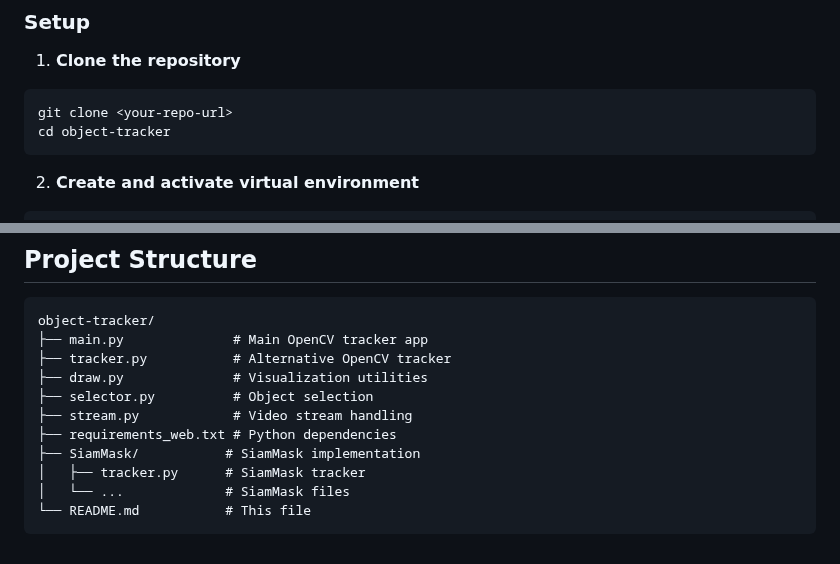
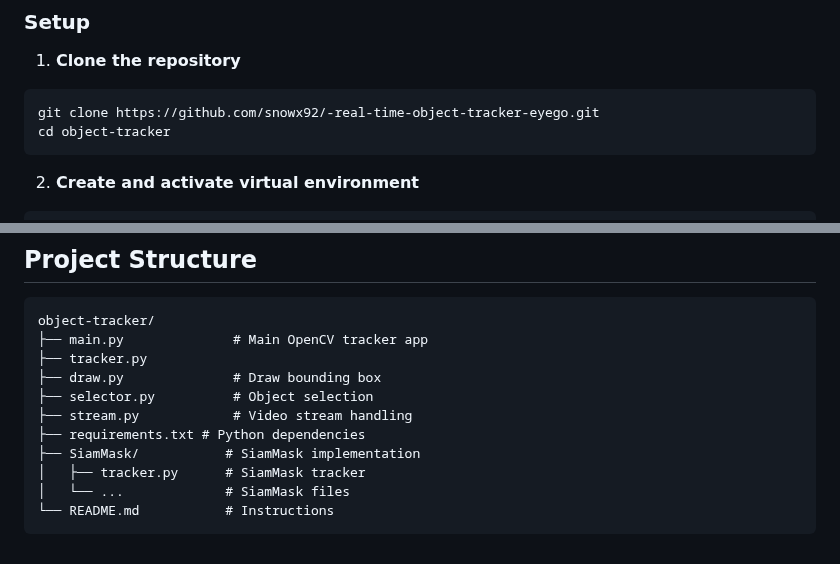
Before and after one commit to snowx92/-real-time-object-tracker-eyego, a Markdown page: README.md, 2 parts joined by grey strips. Drawn GitHub-style.

````diff
--- a/README.md
+++ b/README.md
@@ -11,7 +11,7 @@ A simple object tracking project with two different tracking implementations:
 
 1. **Clone the repository**
 ```bash
-git clone <your-repo-url>
+git clone https://github.com/snowx92/-real-time-object-tracker-eyego.git
 cd object-tracker
 ```
 
@@ -124,13 +124,13 @@ The download happens automatically - no manual setup required!
 ```
 object-tracker/
 ├── main.py              # Main OpenCV tracker app
-├── tracker.py           # Alternative OpenCV tracker
-├── draw.py              # Visualization utilities
+├── tracker.py
+├── draw.py              # Draw bounding box
 ├── selector.py          # Object selection
 ├── stream.py            # Video stream handling
-├── requirements_web.txt # Python dependencies
+├── requirements.txt # Python dependencies
 ├── SiamMask/           # SiamMask implementation
 │   ├── tracker.py      # SiamMask tracker
 │   └── ...             # SiamMask files
-└── README.md           # This file
+└── README.md           # Instructions
 ```
````
Also changed, not shown: other parts of README.md (+1 -1 lines).
